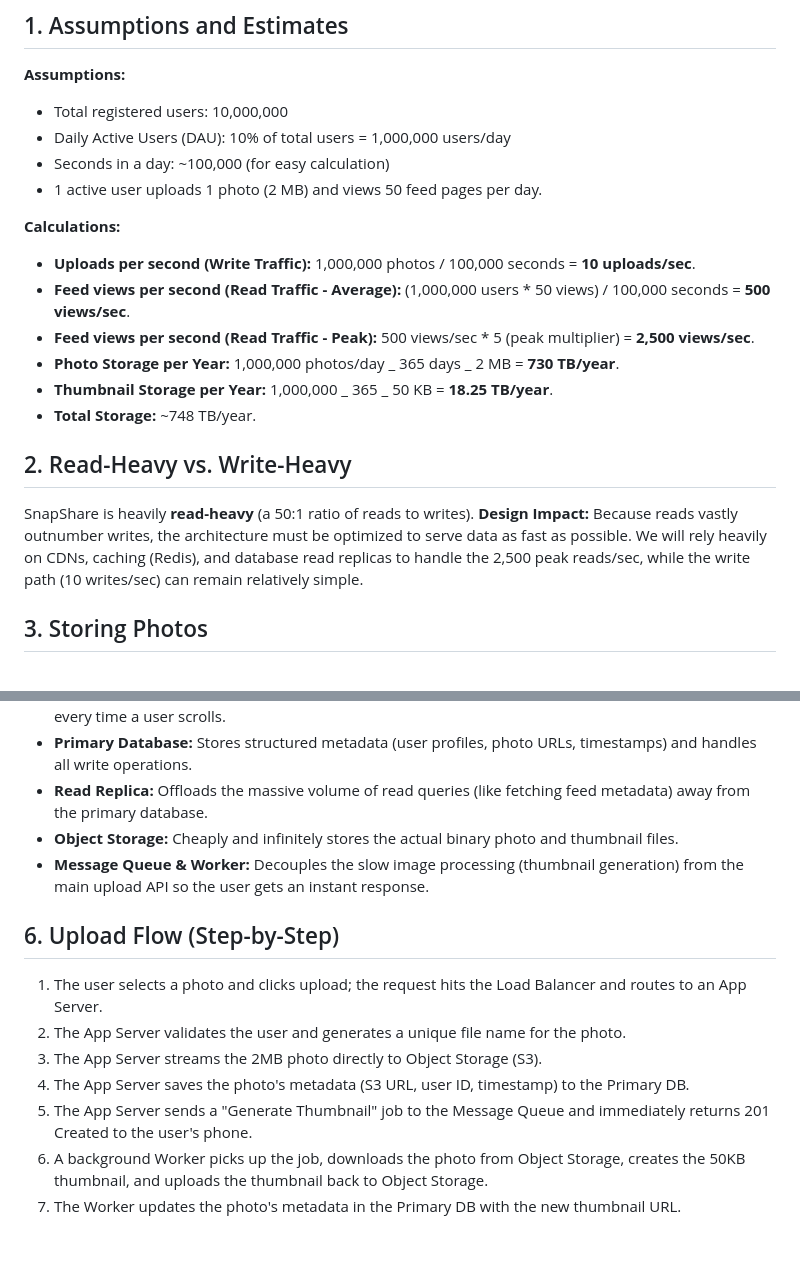
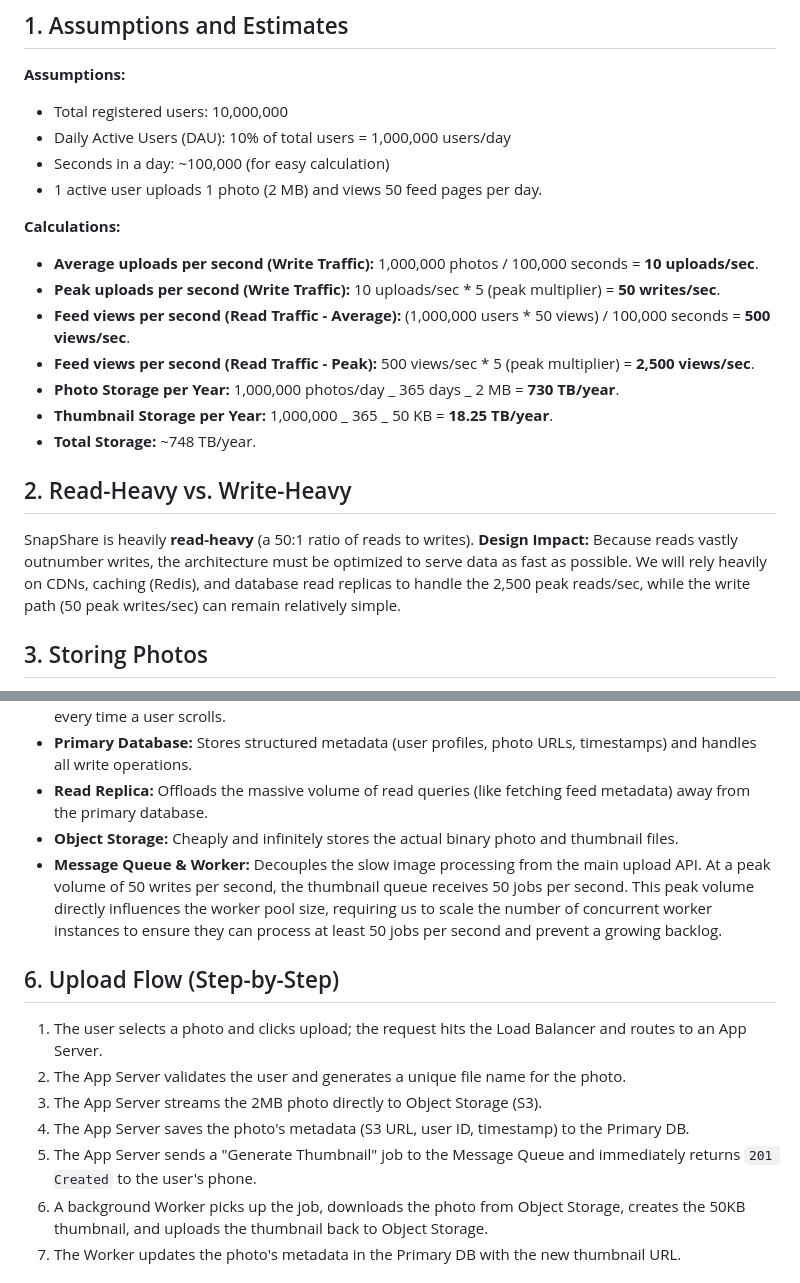
Before and after one commit to KarwithaM/web-foundations-days, a Markdown page: day7/photo-app-scaling.md, 2 parts joined by grey strips. Drawn GitHub-style; blank space fills up the shorter version.

Commit message:
Fix: Add peak upload calculation (50 writes/sec) and explain its impact on worker pool size

```diff
--- a/day7/photo-app-scaling.md
+++ b/day7/photo-app-scaling.md
@@ -11,7 +11,8 @@
 
 **Calculations:**
 
-- **Uploads per second (Write Traffic):** 1,000,000 photos / 100,000 seconds = **10 uploads/sec**.
+- **Average uploads per second (Write Traffic):** 1,000,000 photos / 100,000 seconds = **10 uploads/sec**.
+- **Peak uploads per second (Write Traffic):** 10 uploads/sec \* 5 (peak multiplier) = **50 writes/sec**.
 - **Feed views per second (Read Traffic - Average):** (1,000,000 users \* 50 views) / 100,000 seconds = **500 views/sec**.
 - **Feed views per second (Read Traffic - Peak):** 500 views/sec \* 5 (peak multiplier) = **2,500 views/sec**.
 - **Photo Storage per Year:** 1,000,000 photos/day _ 365 days _ 2 MB = **730 TB/year**.
@@ -21,7 +22,7 @@
 ## 2. Read-Heavy vs. Write-Heavy
 
 SnapShare is heavily **read-heavy** (a 50:1 ratio of reads to writes).
-**Design Impact:** Because reads vastly outnumber writes, the architecture must be optimized to serve data as fast as possible. We will rely heavily on CDNs, caching (Redis), and database read replicas to handle the 2,500 peak reads/sec, while the write path (10 writes/sec) can remain relatively simple.
+**Design Impact:** Because reads vastly outnumber writes, the architecture must be optimized to serve data as fast as possible. We will rely heavily on CDNs, caching (Redis), and database read replicas to handle the 2,500 peak reads/sec, while the write path (50 peak writes/sec) can remain relatively simple.
 
 ## 3. Storing Photos
 
@@ -67,7 +68,7 @@ SnapShare is heavily **read-heavy** (a 50:1 ratio of reads to writes).
 - **Primary Database:** Stores structured metadata (user profiles, photo URLs, timestamps) and handles all write operations.
 - **Read Replica:** Offloads the massive volume of read queries (like fetching feed metadata) away from the primary database.
 - **Object Storage:** Cheaply and infinitely stores the actual binary photo and thumbnail files.
-- **Message Queue & Worker:** Decouples the slow image processing (thumbnail generation) from the main upload API so the user gets an instant response.
+- **Message Queue & Worker:** Decouples the slow image processing from the main upload API. At a peak volume of 50 writes per second, the thumbnail queue receives 50 jobs per second. This peak volume directly influences the worker pool size, requiring us to scale the number of concurrent worker instances to ensure they can process at least 50 jobs per second and prevent a growing backlog.
 
 ## 6. Upload Flow (Step-by-Step)
 
@@ -75,7 +76,7 @@ SnapShare is heavily **read-heavy** (a 50:1 ratio of reads to writes).
 2. The App Server validates the user and generates a unique file name for the photo.
 3. The App Server streams the 2MB photo directly to Object Storage (S3).
 4. The App Server saves the photo's metadata (S3 URL, user ID, timestamp) to the Primary DB.
-5. The App Server sends a "Generate Thumbnail" job to the Message Queue and immediately returns 201 Created to the user's phone.
+5. The App Server sends a "Generate Thumbnail" job to the Message Queue and immediately returns `201 Created` to the user's phone.
 6. A background Worker picks up the job, downloads the photo from Object Storage, creates the 50KB thumbnail, and uploads the thumbnail back to Object Storage.
 7. The Worker updates the photo's metadata in the Primary DB with the new thumbnail URL.
 
```
